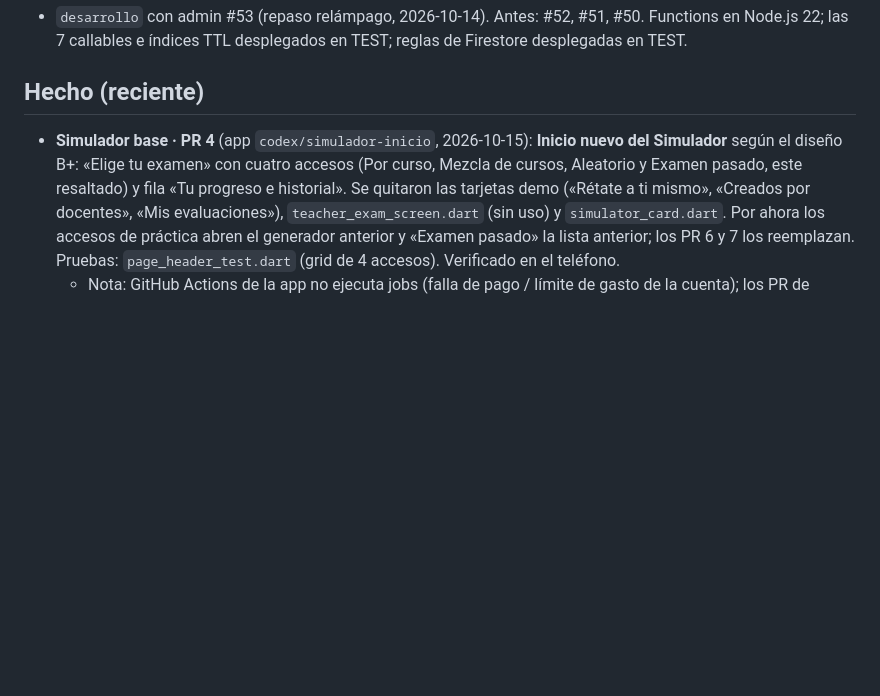
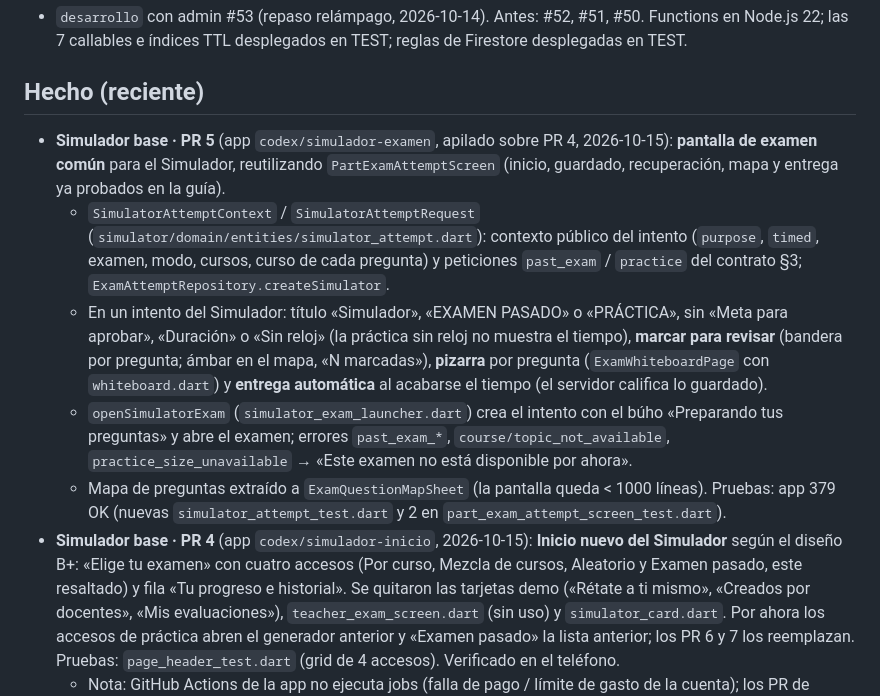
Before and after one commit to matecmi/ingresoYa_admin, a Markdown page: PROGRESO.md, the part around the change. Rendered like a GitHub page; blank space fills up the shorter version.

Commit message:
PROGRESO: Simulador · PR 5 (pantalla de examen en la app)
Co-Authored-By: Claude Opus 5.5 <noreply@anthropic.com>

```diff
--- a/PROGRESO.md
+++ b/PROGRESO.md
@@ -8,6 +8,11 @@ _Última actualización: 2026-10-15_
 - `desarrollo` con admin #53 (repaso relámpago, 2026-10-14). Antes: #52, #51, #50. Functions en Node.js 22; las 7 callables e índices TTL desplegados en TEST; reglas de Firestore desplegadas en TEST.
 
 ## Hecho (reciente)
+- **Simulador base · PR 5** (app `codex/simulador-examen`, apilado sobre PR 4, 2026-10-15): **pantalla de examen común** para el Simulador, reutilizando `PartExamAttemptScreen` (inicio, guardado, recuperación, mapa y entrega ya probados en la guía).
+  - `SimulatorAttemptContext` / `SimulatorAttemptRequest` (`simulator/domain/entities/simulator_attempt.dart`): contexto público del intento (`purpose`, `timed`, examen, modo, cursos, curso de cada pregunta) y peticiones `past_exam` / `practice` del contrato §3; `ExamAttemptRepository.createSimulator`.
+  - En un intento del Simulador: título «Simulador», «EXAMEN PASADO» o «PRÁCTICA», sin «Meta para aprobar», «Duración» o «Sin reloj» (la práctica sin reloj no muestra el tiempo), **marcar para revisar** (bandera por pregunta; ámbar en el mapa, «N marcadas»), **pizarra** por pregunta (`ExamWhiteboardPage` con `whiteboard.dart`) y **entrega automática** al acabarse el tiempo (el servidor califica lo guardado).
+  - `openSimulatorExam` (`simulator_exam_launcher.dart`) crea el intento con el búho «Preparando tus preguntas» y abre el examen; errores `past_exam_*`, `course/topic_not_available`, `practice_size_unavailable` → «Este examen no está disponible por ahora».
+  - Mapa de preguntas extraído a `ExamQuestionMapSheet` (la pantalla queda < 1000 líneas). Pruebas: app 379 OK (nuevas `simulator_attempt_test.dart` y 2 en `part_exam_attempt_screen_test.dart`).
 - **Simulador base · PR 4** (app `codex/simulador-inicio`, 2026-10-15): **Inicio nuevo del Simulador** según el diseño B+: «Elige tu examen» con cuatro accesos (Por curso, Mezcla de cursos, Aleatorio y Examen pasado, este resaltado) y fila «Tu progreso e historial». Se quitaron las tarjetas demo («Rétate a ti mismo», «Creados por docentes», «Mis evaluaciones»), `teacher_exam_screen.dart` (sin uso) y `simulator_card.dart`. Por ahora los accesos de práctica abren el generador anterior y «Examen pasado» la lista anterior; los PR 6 y 7 los reemplazan. Pruebas: `page_header_test.dart` (grid de 4 accesos). Verificado en el teléfono.
   - Nota: GitHub Actions de la app no ejecuta jobs (falla de pago / límite de gasto de la cuenta); los PR de código de la app quedan abiertos y apilados hasta que CI vuelva, con las comprobaciones hechas en local.
 - **Simulador base · PR 3** (admin `codex/simulador-functions`, 2026-10-15): Functions de **examen pasado** (`past_exam`) y **práctica libre** (`practice`) en `functions/src/simulator_service.ts`, usando los mismos callables (`createExamAttempt`, `startExamAttempt`, `saveExamAnswers`, `submitExamAttempt`, `getExamAttempt`). Contrato `docs/simulator_contract.md` §3 (copia en la app).
```
